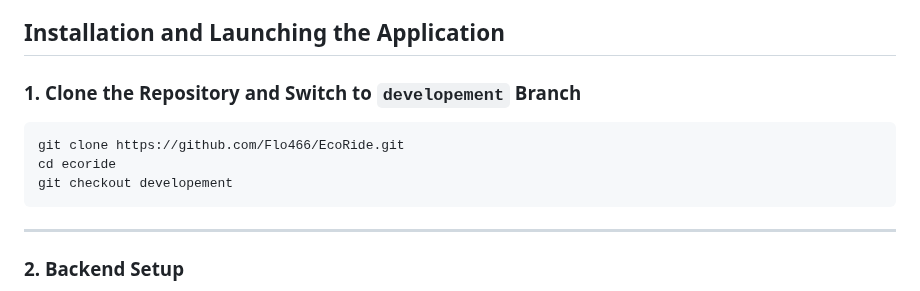
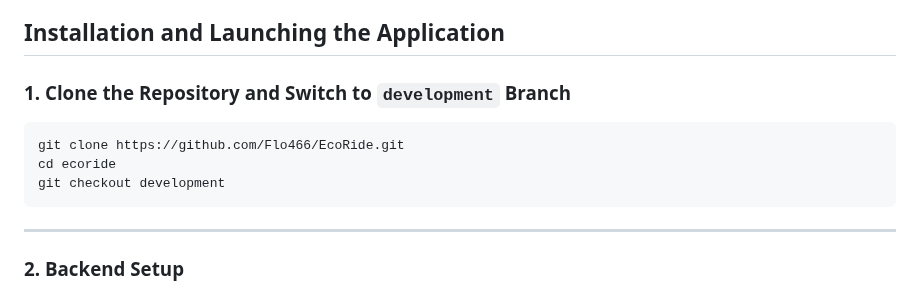
Before and after one commit to Flo466/EcoRide, a Markdown page: README.md, the part around the change. Rendered like a GitHub page.

````diff
--- a/README.md
+++ b/README.md
@@ -36,12 +36,12 @@ Make sure you have the following installed on your machine:
 
 ## Installation and Launching the Application
 
-### 1. Clone the Repository and Switch to `developement` Branch
+### 1. Clone the Repository and Switch to `development` Branch
 
 ```bash
 git clone https://github.com/Flo466/EcoRide.git
 cd ecoride
-git checkout developement
+git checkout development
 ```
 ---
 
````
